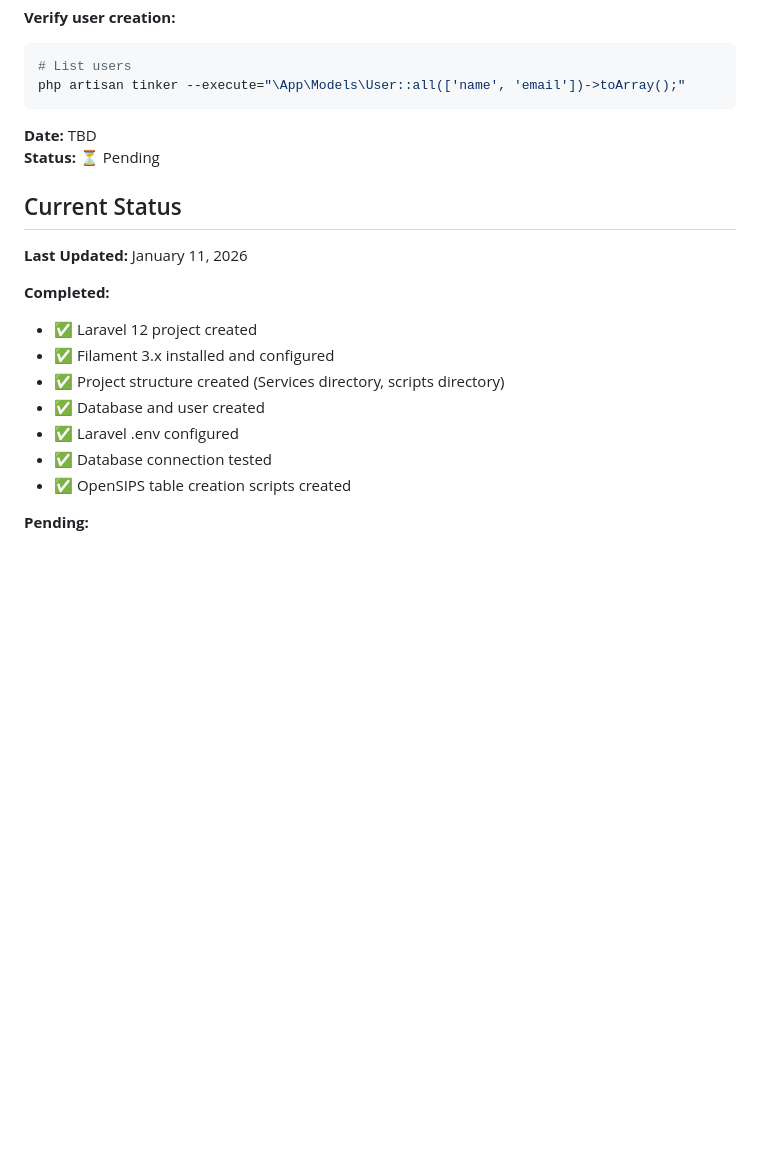
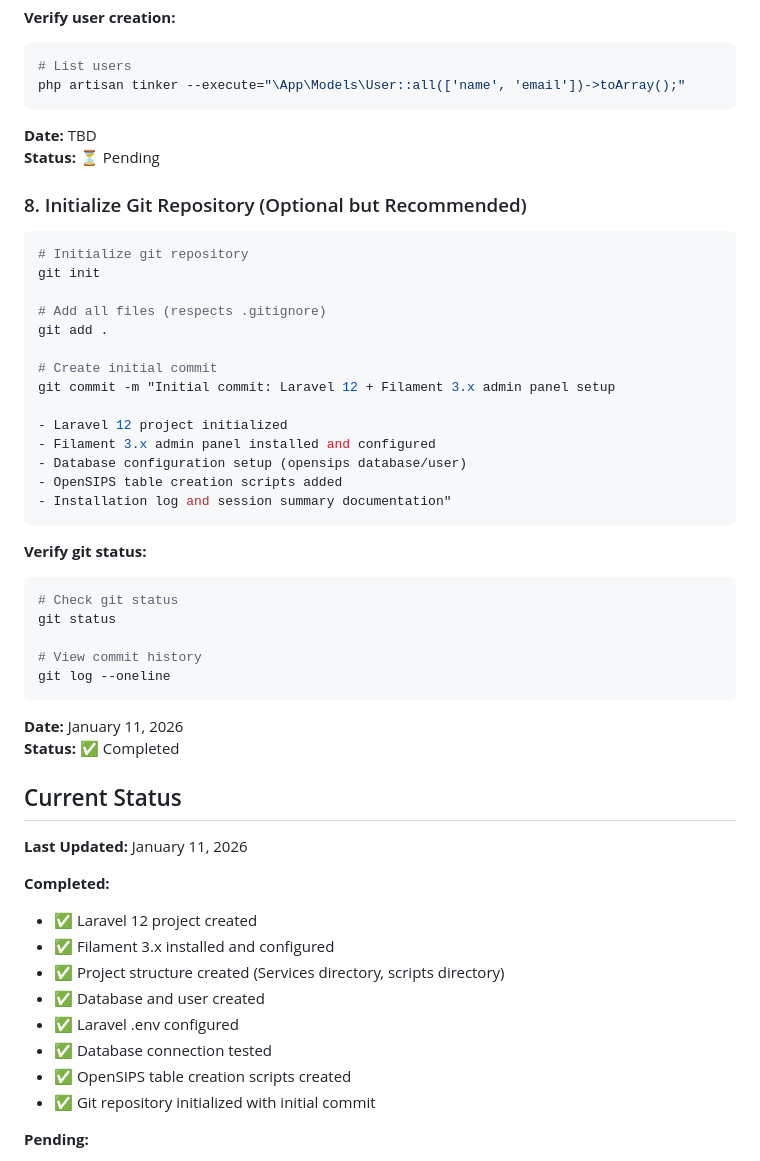
Before and after one commit to aelintra/pbx3sbc-admin, a Markdown page: INSTALLATION-LOG.md, the part around the change. Rendered like a GitHub page; blank space fills up the shorter version.

Commit message:
docs: Add git initialization step to installation log

````diff
--- a/INSTALLATION-LOG.md
+++ b/INSTALLATION-LOG.md
@@ -295,6 +295,37 @@ php artisan tinker --execute="\App\Models\User::all(['name', 'email'])->toArray(
 **Date:** TBD
 **Status:** ⏳ Pending
 
+### 8. Initialize Git Repository (Optional but Recommended)
+
+```bash
+# Initialize git repository
+git init
+
+# Add all files (respects .gitignore)
+git add .
+
+# Create initial commit
+git commit -m "Initial commit: Laravel 12 + Filament 3.x admin panel setup
+
+- Laravel 12 project initialized
+- Filament 3.x admin panel installed and configured
+- Database configuration setup (opensips database/user)
+- OpenSIPS table creation scripts added
+- Installation log and session summary documentation"
+```
+
+**Verify git status:**
+```bash
+# Check git status
+git status
+
+# View commit history
+git log --oneline
+```
+
+**Date:** January 11, 2026
+**Status:** ✅ Completed
+
 ## Current Status
 
 **Last Updated:** January 11, 2026
@@ -307,6 +338,7 @@ php artisan tinker --execute="\App\Models\User::all(['name', 'email'])->toArray(
 - ✅ Laravel .env configured
 - ✅ Database connection tested
 - ✅ OpenSIPS table creation scripts created
+- ✅ Git repository initialized with initial commit
 
 **Pending:**
 - ⏳ Create OpenSIPS database tables (scripts ready, not executed)
````
